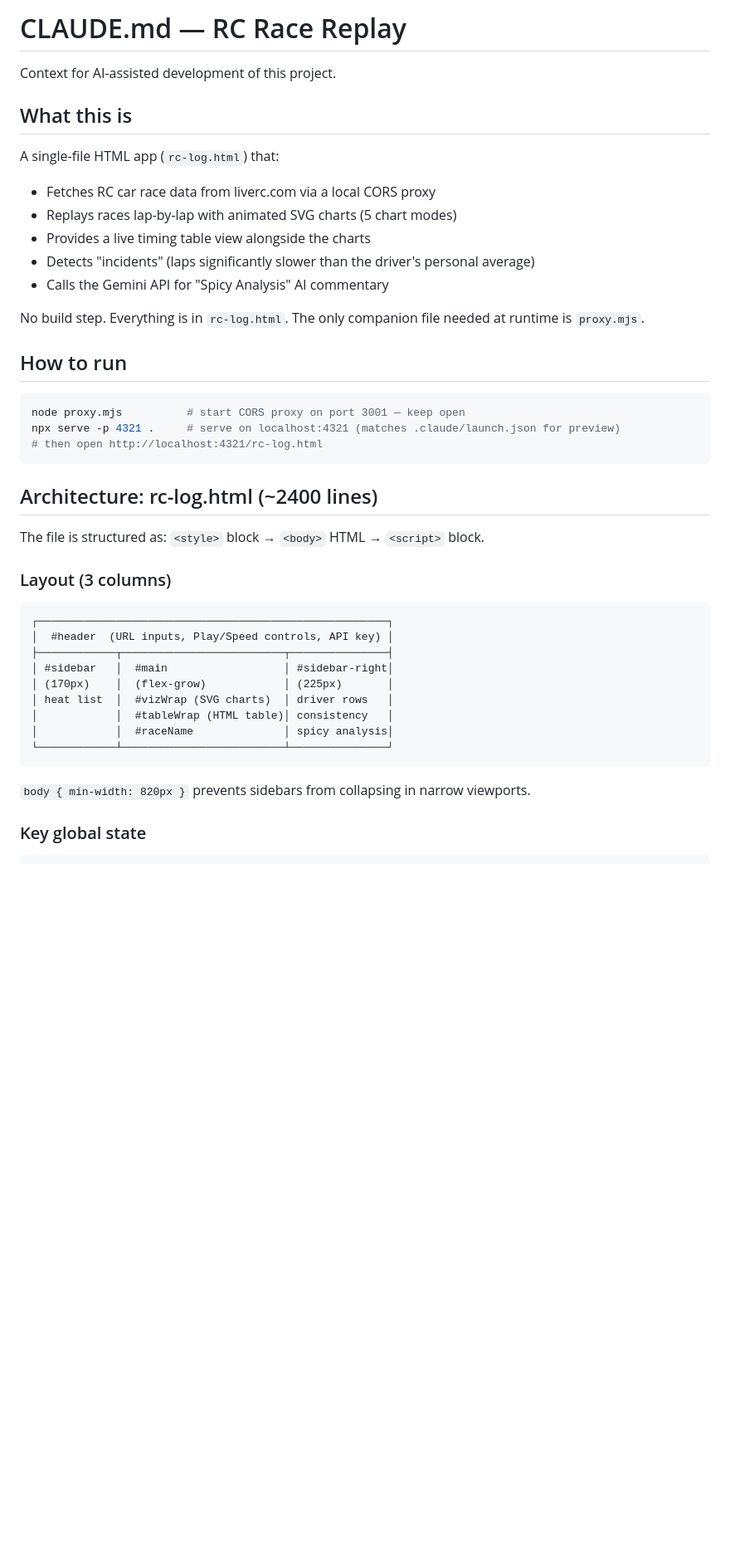
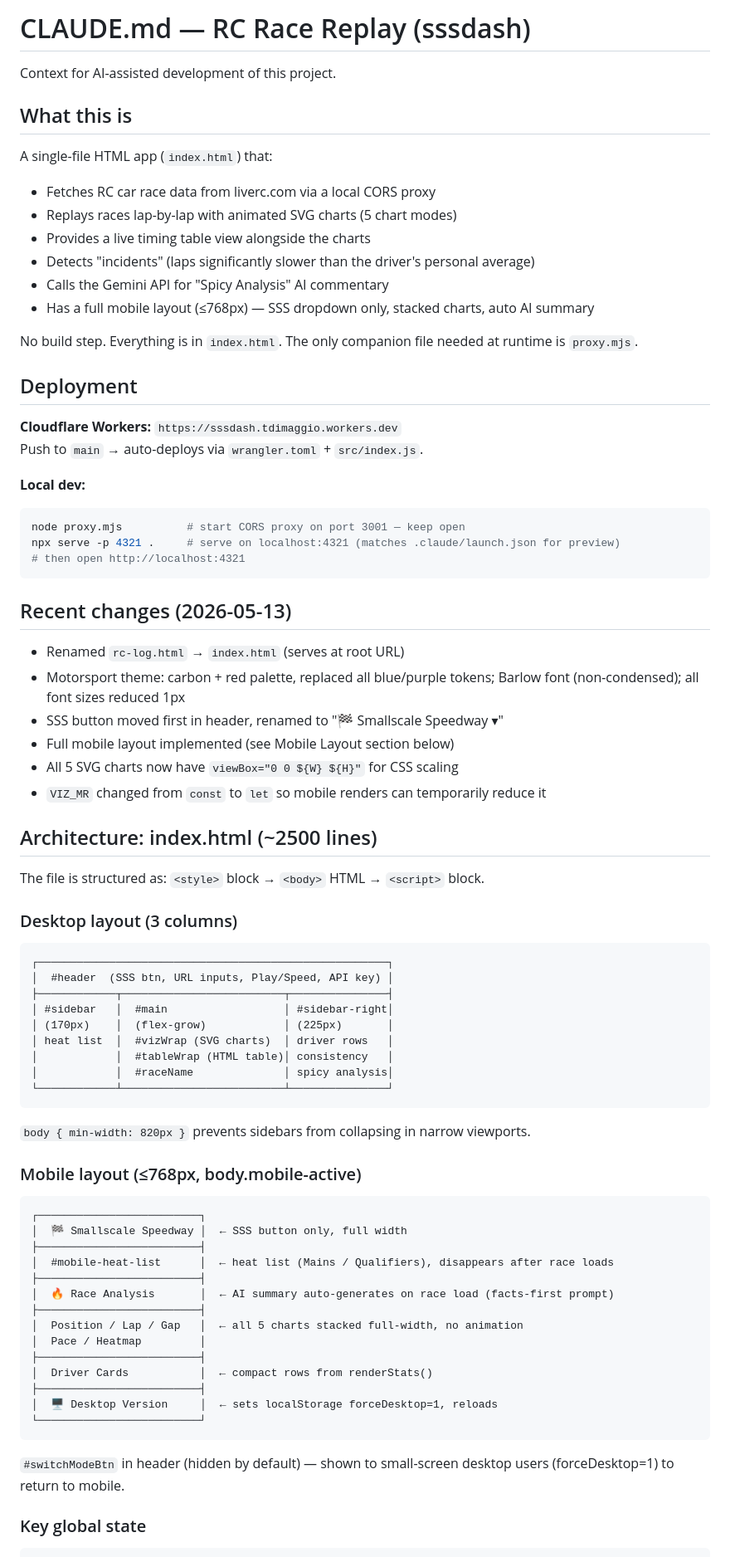
Before and after one commit to tdimaggio/rc-log, a Markdown page: CLAUDE.md, the part around one of its changes. Shown at 83% size. GitHub-like rendering; blank space fills up the shorter version.

Commit message:
docs: update CLAUDE.md with mobile layout, index.html rename, deployment, recent changes

````diff
--- a/CLAUDE.md
+++ b/CLAUDE.md
@@ -1,35 +1,49 @@
-# CLAUDE.md — RC Race Replay
+# CLAUDE.md — RC Race Replay (sssdash)
 
 Context for AI-assisted development of this project.
 
 ## What this is
 
-A single-file HTML app (`rc-log.html`) that:
+A single-file HTML app (`index.html`) that:
 - Fetches RC car race data from liverc.com via a local CORS proxy
 - Replays races lap-by-lap with animated SVG charts (5 chart modes)
 - Provides a live timing table view alongside the charts
 - Detects "incidents" (laps significantly slower than the driver's personal average)
 - Calls the Gemini API for "Spicy Analysis" AI commentary
+- Has a full mobile layout (≤768px) — SSS dropdown only, stacked charts, auto AI summary
 
-No build step. Everything is in `rc-log.html`. The only companion file needed at runtime is `proxy.mjs`.
+No build step. Everything is in `index.html`. The only companion file needed at runtime is `proxy.mjs`.
 
-## How to run
+## Deployment
 
+**Cloudflare Workers:** `https://sssdash.tdimaggio.workers.dev`
+Push to `main` → auto-deploys via `wrangler.toml` + `src/index.js`.
+
+**Local dev:**
 ```bash
 node proxy.mjs          # start CORS proxy on port 3001 — keep open
 npx serve -p 4321 .     # serve on localhost:4321 (matches .claude/launch.json for preview)
-# then open http://localhost:4321/rc-log.html
+# then open http://localhost:4321
 ```
 
-## Architecture: rc-log.html (~2400 lines)
+## Recent changes (2026-05-13)
+
+- Renamed `rc-log.html` → `index.html` (serves at root URL)
+- Motorsport theme: carbon + red palette, replaced all blue/purple tokens; Barlow font (non-condensed); all font sizes reduced 1px
+- SSS button moved first in header, renamed to "🏁 Smallscale Speedway ▾"
+- Full mobile layout implemented (see Mobile Layout section below)
+- All 5 SVG charts now have `viewBox="0 0 ${W} ${H}"` for CSS scaling
+- `VIZ_MR` changed from `const` to `let` so mobile renders can temporarily reduce it
+
+## Architecture: index.html (~2500 lines)
 
 The file is structured as: `<style>` block → `<body>` HTML → `<script>` block.
 
-### Layout (3 columns)
+### Desktop layout (3 columns)
 
 ```
 ┌──────────────────────────────────────────────────────┐
-│  #header  (URL inputs, Play/Speed controls, API key) │
+│  #header  (SSS btn, URL inputs, Play/Speed, API key) │
 ├────────────┬─────────────────────────┬───────────────┤
 │ #sidebar   │  #main                  │ #sidebar-right│
 │ (170px)    │  (flex-grow)            │ (225px)       │
@@ -40,6 +54,27 @@ The file is structured as: `<style>` block → `<body>` HTML → `<script>` bloc
 ```
 
 `body { min-width: 820px }` prevents sidebars from collapsing in narrow viewports.
+
+### Mobile layout (≤768px, body.mobile-active)
+
+```
+┌─────────────────────────┐
+│  🏁 Smallscale Speedway │  ← SSS button only, full width
+├─────────────────────────┤
+│  #mobile-heat-list      │  ← heat list (Mains / Qualifiers), disappears after race loads
+├─────────────────────────┤
+│  🔥 Race Analysis       │  ← AI summary auto-generates on race load (facts-first prompt)
+├─────────────────────────┤
+│  Position / Lap / Gap   │  ← all 5 charts stacked full-width, no animation
+│  Pace / Heatmap         │
+├─────────────────────────┤
+│  Driver Cards           │  ← compact rows from renderStats()
+├─────────────────────────┤
+│  🖥 Desktop Version     │  ← sets localStorage forceDesktop=1, reloads
+└─────────────────────────┘
+```
+
+`#switchModeBtn` in header (hidden by default) — shown to small-screen desktop users (forceDesktop=1) to return to mobile.
 
 ### Key global state
 
````
Also changed, not shown: other parts of CLAUDE.md (+46 -21 lines).
